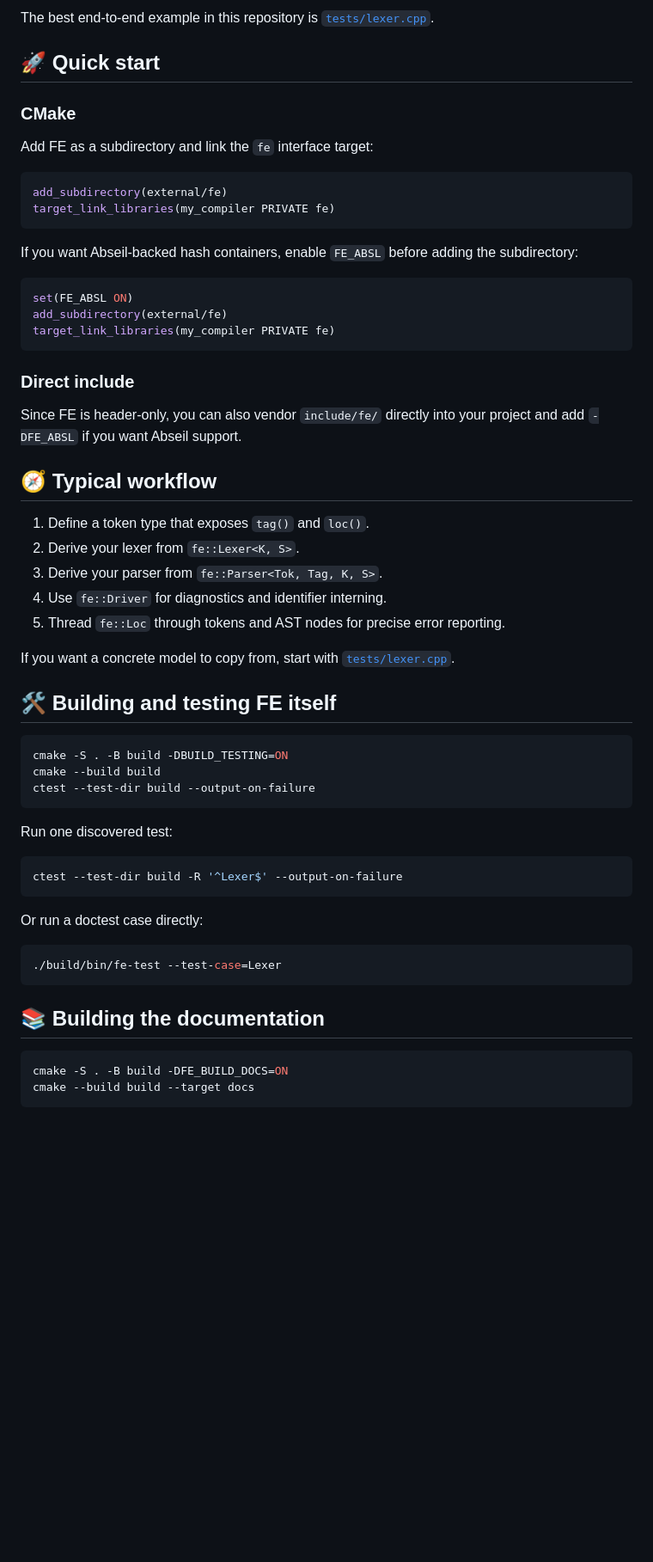
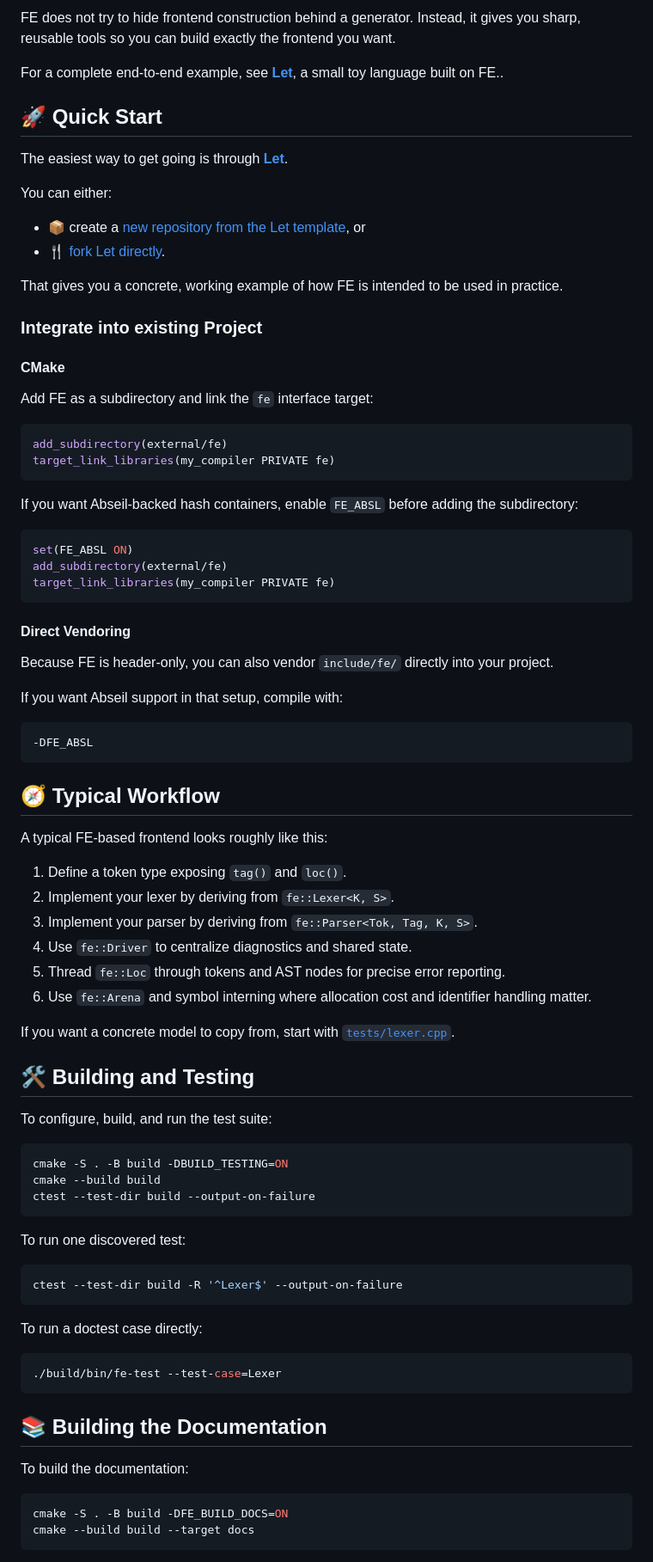
Before and after one commit to leissa/fe, a Markdown page: docs/README.md, the part around one of its changes. Shown at 86% size. Rendered like a GitHub page; blank space fills up the shorter version.

Commit message:
polish READ

````diff
--- a/docs/README.md
+++ b/docs/README.md
@@ -25,9 +41,23 @@ FE is built around a few small components that compose well:
 
-The best end-to-end example in this repository is [`tests/lexer.cpp`](../tests/lexer.cpp).
+FE does not try to hide frontend construction behind a generator.
+Instead, it gives you sharp, reusable tools so you can build exactly the frontend you want.
 
-## 🚀 Quick start
+For a complete end-to-end example, see [**Let**](https://github.com/leissa/let), a small toy language built on FE..
 
-### CMake
+## 🚀 Quick Start
+
+The easiest way to get going is through [**Let**](https://github.com/leissa/let).
+
+You can either:
+
+- 📦 create a [new repository from the Let template](https://github.com/new?template_owner=leissa&template_name=let), or
+- 🍴 [fork Let directly](https://github.com/leissa/let/fork).
+
+That gives you a concrete, working example of how FE is intended to be used in practice.
+
+### Integrate into existing Project
+
+#### CMake
 
 Add FE as a subdirectory and link the `fe` interface target:
 
@@ -44,21 +74,32 @@ add_subdirectory(external/fe)
 target_link_libraries(my_compiler PRIVATE fe)
 ```
 
-### Direct include
+#### Direct Vendoring
 
-Since FE is header-only, you can also vendor `include/fe/` directly into your project and add `-DFE_ABSL` if you want Abseil support.
+Because FE is header-only, you can also vendor `include/fe/` directly into your project.
 
-## 🧭 Typical workflow
+If you want Abseil support in that setup, compile with:
 
-1. Define a token type that exposes `tag()` and `loc()`.
-2. Derive your lexer from `fe::Lexer<K, S>`.
-3. Derive your parser from `fe::Parser<Tok, Tag, K, S>`.
-4. Use `fe::Driver` for diagnostics and identifier interning.
+```sh
+-DFE_ABSL
+```
+
+## 🧭 Typical Workflow
+
+A typical FE-based frontend looks roughly like this:
+
+1. Define a token type exposing `tag()` and `loc()`.
+2. Implement your lexer by deriving from `fe::Lexer<K, S>`.
+3. Implement your parser by deriving from `fe::Parser<Tok, Tag, K, S>`.
+4. Use `fe::Driver` to centralize diagnostics and shared state.
 5. Thread `fe::Loc` through tokens and AST nodes for precise error reporting.
+6. Use `fe::Arena` and symbol interning where allocation cost and identifier handling matter.
 
 If you want a concrete model to copy from, start with [`tests/lexer.cpp`](../tests/lexer.cpp).
 
-## 🛠️ Building and testing FE itself
+## 🛠️ Building and Testing
+
+To configure, build, and run the test suite:
 
 ```sh
 cmake -S . -B build -DBUILD_TESTING=ON
@@ -66,19 +107,21 @@ cmake --build build
 ctest --test-dir build --output-on-failure
 ```
 
-Run one discovered test:
+To run one discovered test:
 
 ```sh
 ctest --test-dir build -R '^Lexer$' --output-on-failure
 ```
 
-Or run a doctest case directly:
+To run a doctest case directly:
 
 ```sh
 ./build/bin/fe-test --test-case=Lexer
 ```
 
-## 📚 Building the documentation
+## 📚 Building the Documentation
+
+To build the documentation:
 
 ```sh
 cmake -S . -B build -DFE_BUILD_DOCS=ON
````
Also changed, not shown: other parts of docs/README.md (+27 -9 lines).
